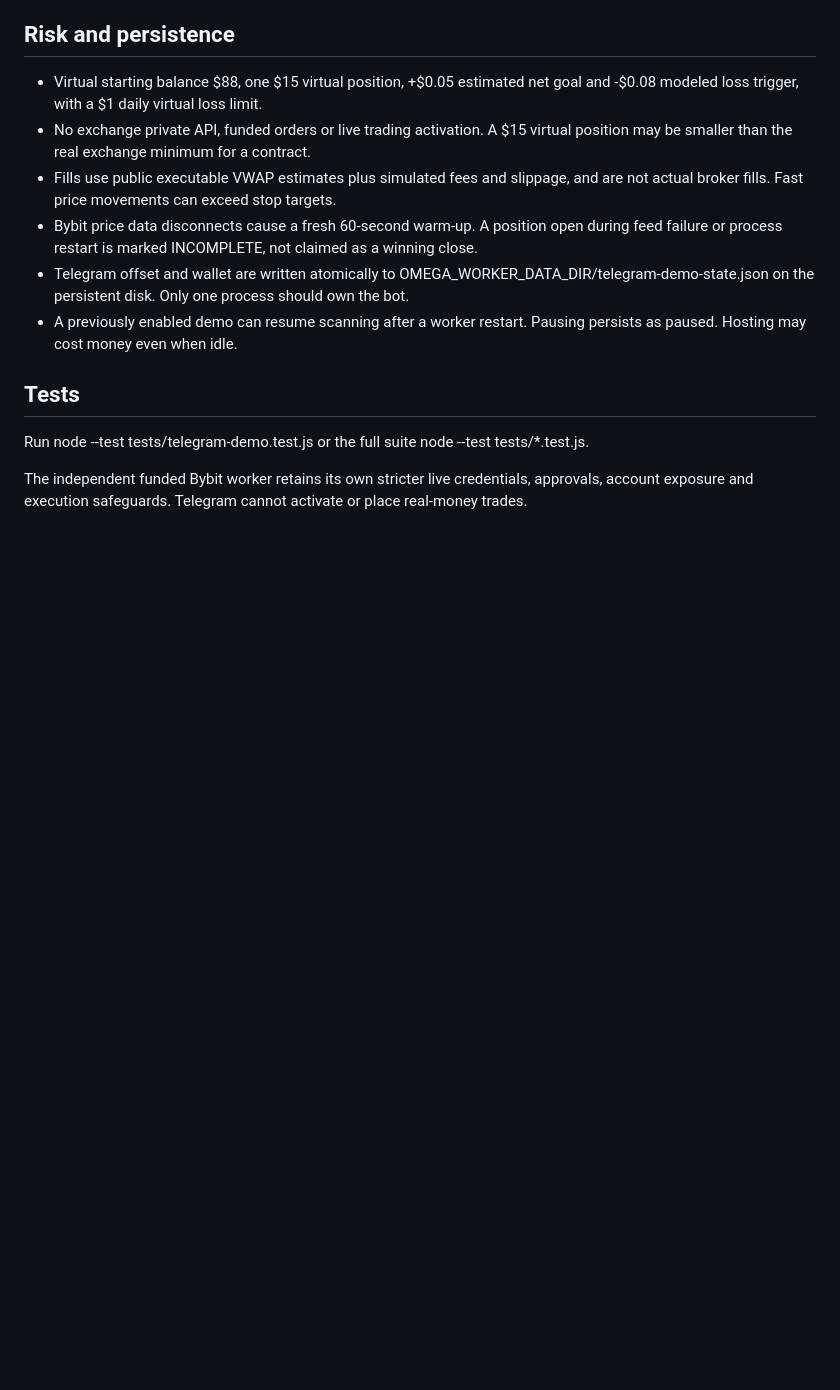
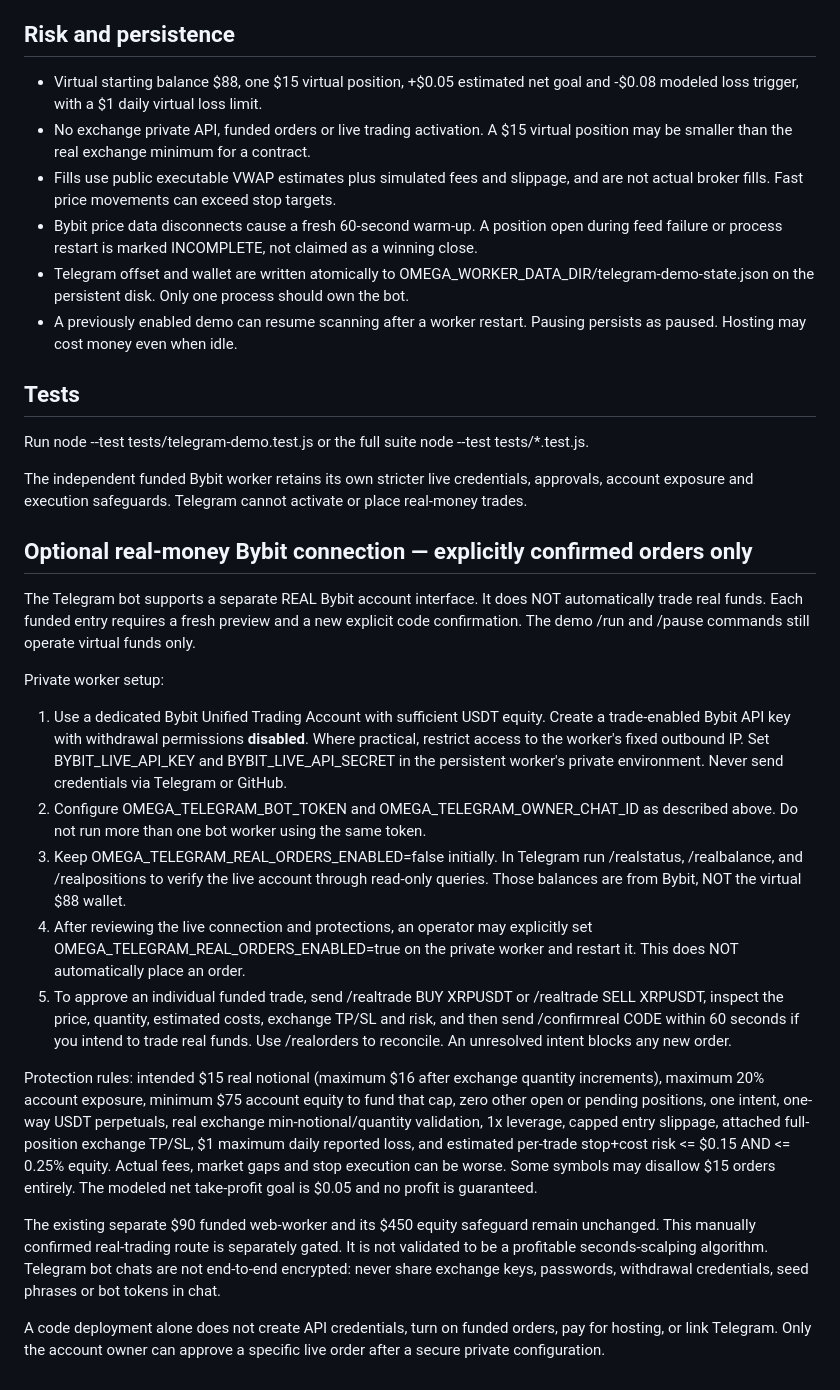
Before and after one commit to sccylla/omega, a Markdown page: docs/telegram.md, the part around the change. GitHub-like rendering; blank space fills up the shorter version.

Commit message:
docs(telegram): configure real Bybit read-only access and individually confirmed trades

```diff
--- a/docs/telegram.md
+++ b/docs/telegram.md
@@ -30,3 +30,21 @@ The token and owner ID are **not set** in this repository. Until credentials are
 Run node --test tests/telegram-demo.test.js or the full suite node --test tests/*.test.js.
 
 The independent funded Bybit worker retains its own stricter live credentials, approvals, account exposure and execution safeguards. Telegram cannot activate or place real-money trades.
+
+## Optional real-money Bybit connection — explicitly confirmed orders only
+
+The Telegram bot supports a separate REAL Bybit account interface. It does NOT automatically trade real funds. Each funded entry requires a fresh preview and a new explicit code confirmation. The demo /run and /pause commands still operate virtual funds only.
+
+Private worker setup:
+
+1. Use a dedicated Bybit Unified Trading Account with sufficient USDT equity. Create a trade-enabled Bybit API key with withdrawal permissions **disabled**. Where practical, restrict access to the worker's fixed outbound IP. Set BYBIT_LIVE_API_KEY and BYBIT_LIVE_API_SECRET in the persistent worker's private environment. Never send credentials via Telegram or GitHub.
+2. Configure OMEGA_TELEGRAM_BOT_TOKEN and OMEGA_TELEGRAM_OWNER_CHAT_ID as described above. Do not run more than one bot worker using the same token.
+3. Keep OMEGA_TELEGRAM_REAL_ORDERS_ENABLED=false initially. In Telegram run /realstatus, /realbalance, and /realpositions to verify the live account through read-only queries. Those balances are from Bybit, NOT the virtual $88 wallet.
+4. After reviewing the live connection and protections, an operator may explicitly set OMEGA_TELEGRAM_REAL_ORDERS_ENABLED=true on the private worker and restart it. This does NOT automatically place an order.
+5. To approve an individual funded trade, send /realtrade BUY XRPUSDT or /realtrade SELL XRPUSDT, inspect the price, quantity, estimated costs, exchange TP/SL and risk, and then send /confirmreal CODE within 60 seconds if you intend to trade real funds. Use /realorders to reconcile. An unresolved intent blocks any new order.
+
+Protection rules: intended $15 real notional (maximum $16 after exchange quantity increments), maximum 20% account exposure, minimum $75 account equity to fund that cap, zero other open or pending positions, one intent, one-way USDT perpetuals, real exchange min-notional/quantity validation, 1x leverage, capped entry slippage, attached full-position exchange TP/SL, $1 maximum daily reported loss, and estimated per-trade stop+cost risk <= $0.15 AND <= 0.25% equity. Actual fees, market gaps and stop execution can be worse. Some symbols may disallow $15 orders entirely. The modeled net take-profit goal is $0.05 and no profit is guaranteed.
+
+The existing separate $90 funded web-worker and its $450 equity safeguard remain unchanged. This manually confirmed real-trading route is separately gated. It is not validated to be a profitable seconds-scalping algorithm. Telegram bot chats are not end-to-end encrypted: never share exchange keys, passwords, withdrawal credentials, seed phrases or bot tokens in chat.
+
+A code deployment alone does not create API credentials, turn on funded orders, pay for hosting, or link Telegram. Only the account owner can approve a specific live order after a secure private configuration.
```
